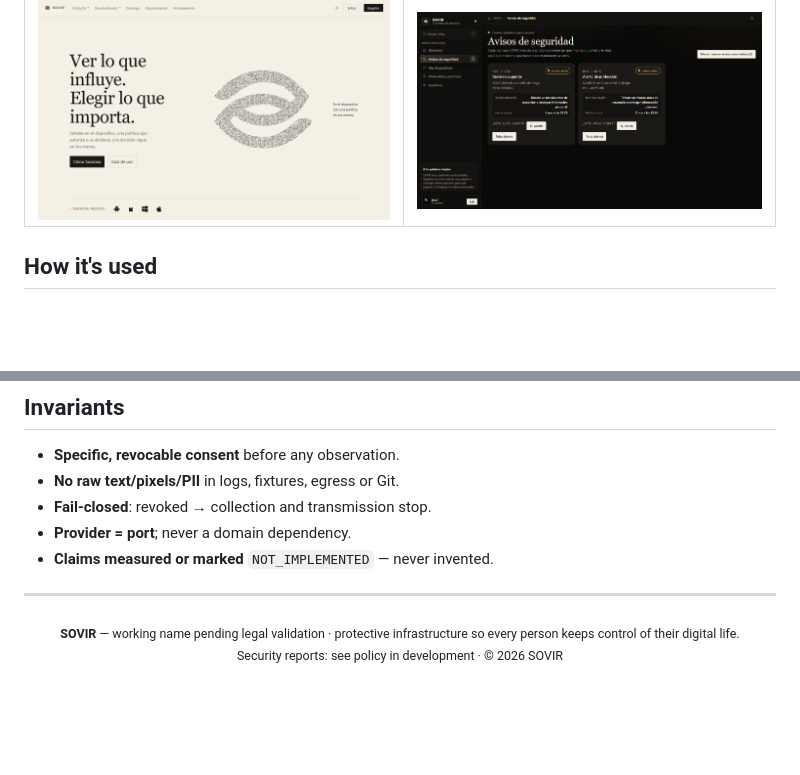
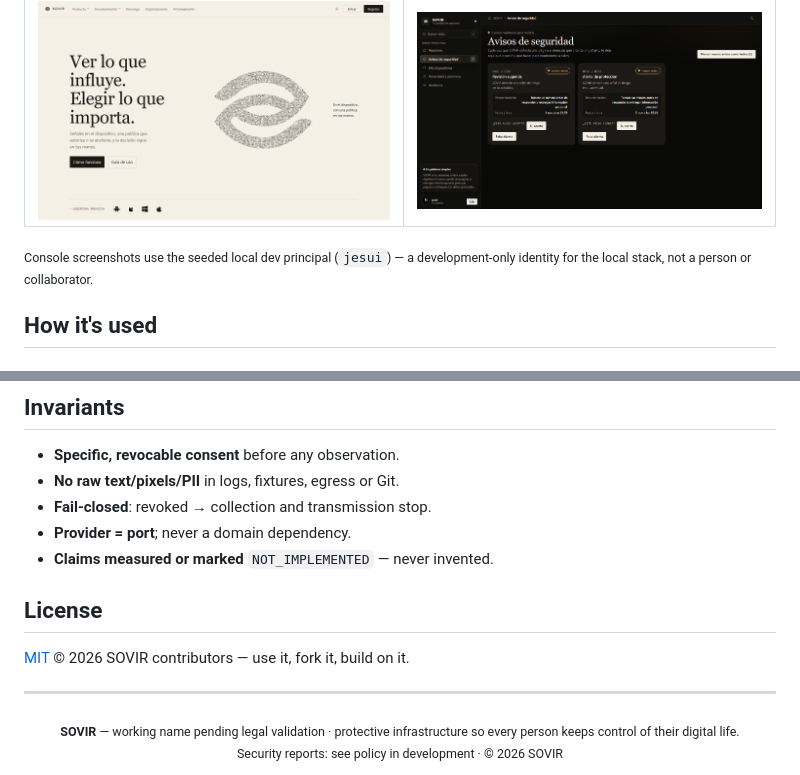
Before and after one commit to HCHAPS404/SOVIR, a Markdown page: README.md, 2 parts joined by grey strips. Drawn GitHub-style; pictures changed too: docs/assets/readme/console-avisos.png; blank space fills up the shorter version.

Commit message:
readme: licencia MIT, nota sobre principal dev y capturas con nombre neutro

```diff
--- a/README.md
+++ b/README.md
@@ -112,6 +112,9 @@ single signal.
 | Public site — `apps/website` | Console — security notices |
 |---|---|
 | ![Umbral landing](docs/assets/readme/landing.png) | ![Avisos de seguridad](docs/assets/readme/console-avisos.png) |
+
+<sub>Console screenshots use the seeded local dev principal (`jesui`) — a
+development-only identity for the local stack, not a person or collaborator.</sub>
 
 ## How it's used
 
@@ -325,6 +328,10 @@ Detail and acceptance criteria: [spec §23](docs/product/PRODUCT_SPEC.md#23-hito
 - **Provider = port**; never a domain dependency.
 - **Claims measured or marked** `NOT_IMPLEMENTED` — never invented.
 
+## License
+
+[MIT](LICENSE) © 2026 SOVIR contributors — use it, fork it, build on it.
+
 ---
 
 <div align="center">
```
Also changed, not shown: docs/assets/readme/console-resumen.png, 1 other file.
